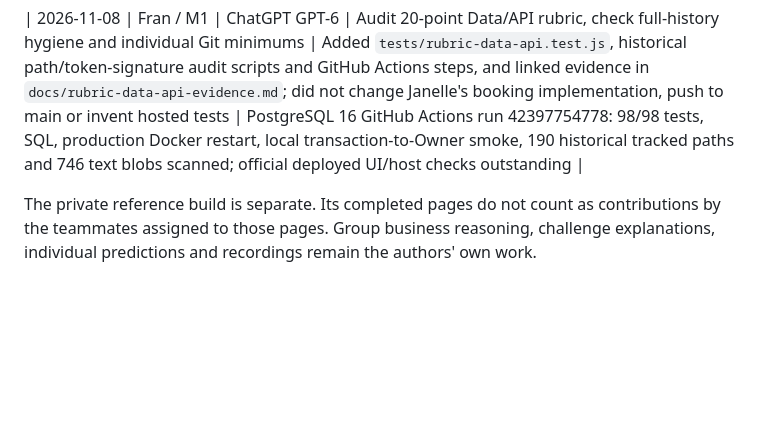
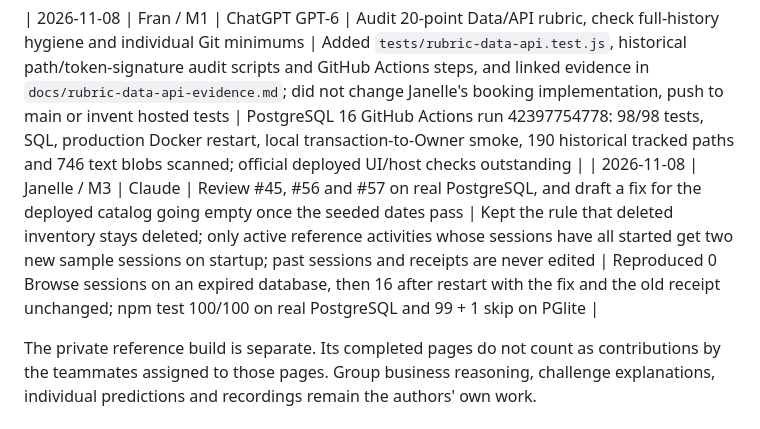
Before and after one commit to Frannaaa/slotdrop-gc2, a Markdown page: AI-USAGE.md, the part around the change. GitHub-like rendering; blank space fills up the shorter version.

Commit message:
Disclose Janelle's AI assistance for the expired-session fix and reviews
Co-Authored-By: Claude Opus 5.5 <noreply@anthropic.com>

```diff
--- a/AI-USAGE.md
+++ b/AI-USAGE.md
@@ -35,5 +35,6 @@ This records assistance on Fran's Group 1 work. Each teammate records their own
 | 2026-11-08 | Fran / M1 | ChatGPT GPT-6 | Verify transaction-flow rubric, build a reproducible booking-to-Owner smoke and strict deployed acceptance checklist | Added opt-in transactional smoke script, CI invocation and documentation under #45; default writes only to disposable PGlite and a remote write requires an explicit flag | Current-head GitHub CI and recorded actual results; final group browser/stranger testing remains pending |
 
 | 2026-11-08 | Fran / M1 | ChatGPT GPT-6 | Audit 20-point Data/API rubric, check full-history hygiene and individual Git minimums | Added `tests/rubric-data-api.test.js`, historical path/token-signature audit scripts and GitHub Actions steps, and linked evidence in `docs/rubric-data-api-evidence.md`; did not change Janelle's booking implementation, push to main or invent hosted tests | PostgreSQL 16 GitHub Actions run 42397754778: 98/98 tests, SQL, production Docker restart, local transaction-to-Owner smoke, 190 historical tracked paths and 746 text blobs scanned; official deployed UI/host checks outstanding |
+| 2026-11-08 | Janelle / M3 | Claude | Review #45, #56 and #57 on real PostgreSQL, and draft a fix for the deployed catalog going empty once the seeded dates pass | Kept the rule that deleted inventory stays deleted; only active reference activities whose sessions have all started get two new sample sessions on startup; past sessions and receipts are never edited | Reproduced 0 Browse sessions on an expired database, then 16 after restart with the fix and the old receipt unchanged; npm test 100/100 on real PostgreSQL and 99 + 1 skip on PGlite |
 
 The private reference build is separate. Its completed pages do not count as contributions by the teammates assigned to those pages. Group business reasoning, challenge explanations, individual predictions and recordings remain the authors' own work.
```
